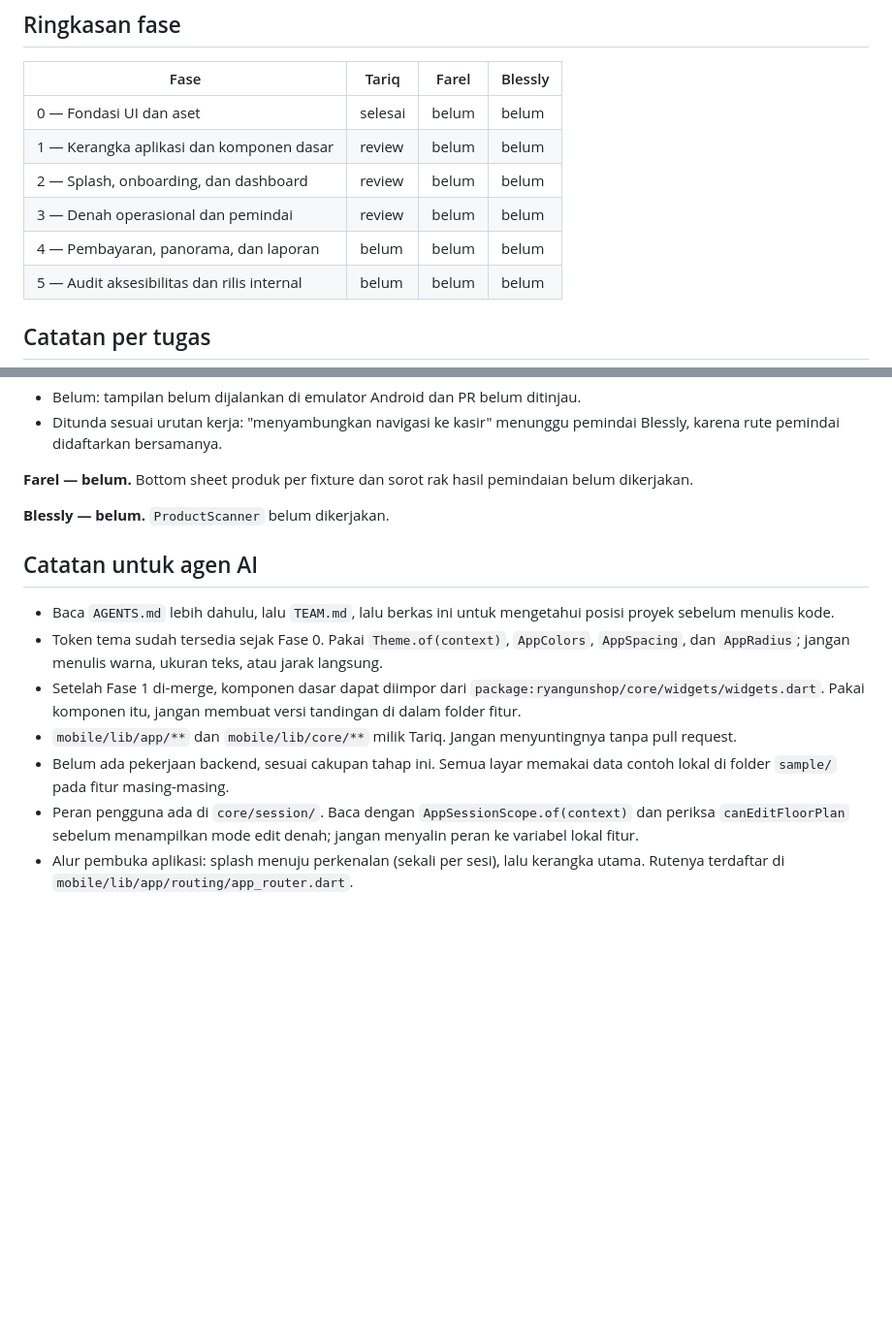
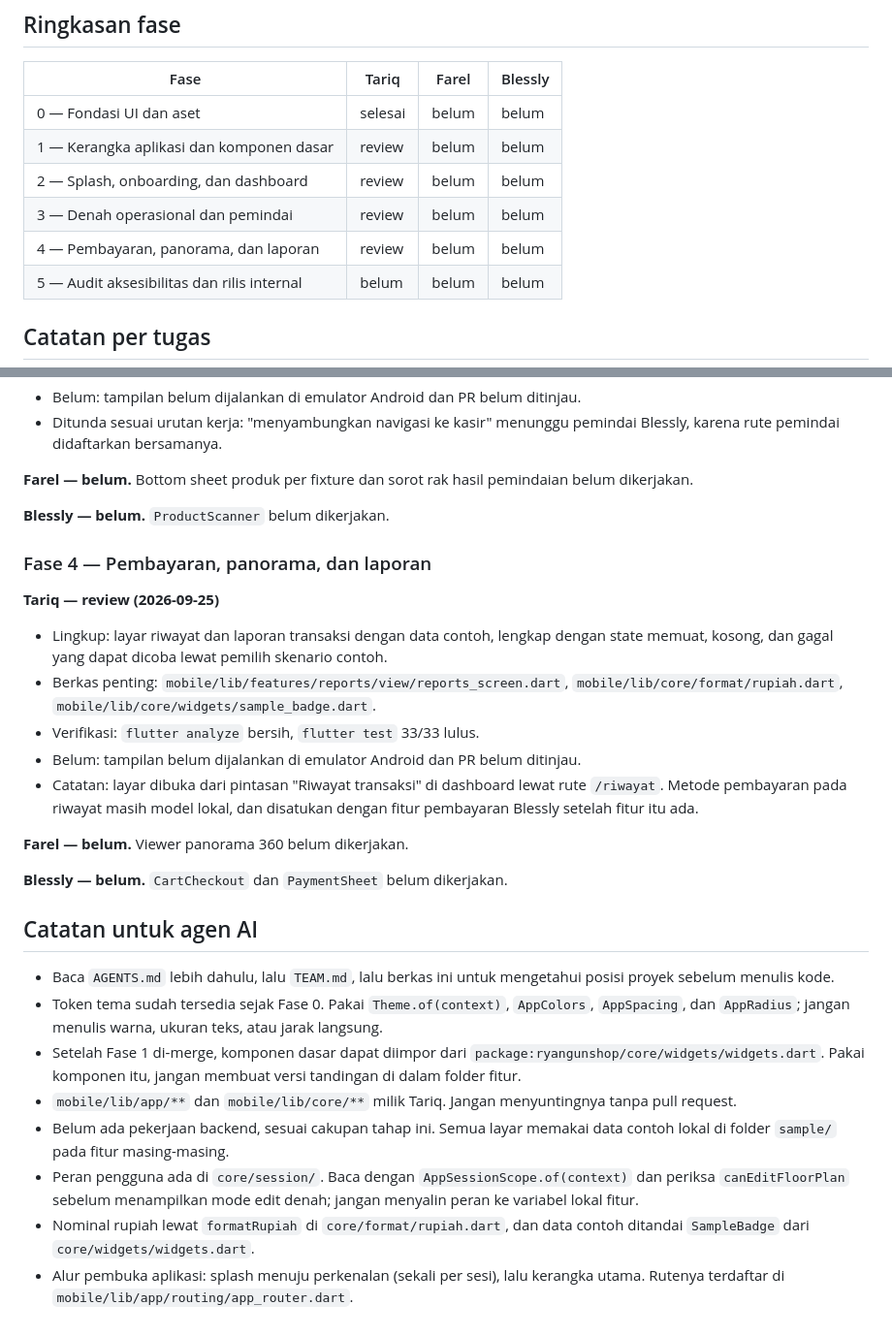
Before and after one commit to ZeaLIsHere/ryangunshop, a Markdown page: PROGRESS.md, 2 parts joined by grey strips. Shown at 97% size. Rendered like a GitHub page; blank space fills up the shorter version.

Commit message:
Perbarui status Fase 4 pada papan status
Mencatat layar riwayat dan laporan menunggu verifikasi emulator.

```diff
--- a/PROGRESS.md
+++ b/PROGRESS.md
@@ -22,7 +22,7 @@ berjalan tanpa harus menebak dari riwayat commit.
 | 1 — Kerangka aplikasi dan komponen dasar | review | belum | belum |
 | 2 — Splash, onboarding, dan dashboard | review | belum | belum |
 | 3 — Denah operasional dan pemindai | review | belum | belum |
-| 4 — Pembayaran, panorama, dan laporan | belum | belum | belum |
+| 4 — Pembayaran, panorama, dan laporan | review | belum | belum |
 | 5 — Audit aksesibilitas dan rilis internal | belum | belum | belum |
 
 ## Catatan per tugas
@@ -107,6 +107,24 @@ dikerjakan.
 
 **Blessly — belum.** `ProductScanner` belum dikerjakan.
 
+### Fase 4 — Pembayaran, panorama, dan laporan
+
+**Tariq — review (2026-09-25)**
+
+- Lingkup: layar riwayat dan laporan transaksi dengan data contoh, lengkap dengan
+  state memuat, kosong, dan gagal yang dapat dicoba lewat pemilih skenario contoh.
+- Berkas penting: `mobile/lib/features/reports/view/reports_screen.dart`,
+  `mobile/lib/core/format/rupiah.dart`, `mobile/lib/core/widgets/sample_badge.dart`.
+- Verifikasi: `flutter analyze` bersih, `flutter test` 33/33 lulus.
+- Belum: tampilan belum dijalankan di emulator Android dan PR belum ditinjau.
+- Catatan: layar dibuka dari pintasan "Riwayat transaksi" di dashboard lewat rute
+  `/riwayat`. Metode pembayaran pada riwayat masih model lokal, dan disatukan dengan
+  fitur pembayaran Blessly setelah fitur itu ada.
+
+**Farel — belum.** Viewer panorama 360 belum dikerjakan.
+
+**Blessly — belum.** `CartCheckout` dan `PaymentSheet` belum dikerjakan.
+
 ## Catatan untuk agen AI
 
 - Baca `AGENTS.md` lebih dahulu, lalu `TEAM.md`, lalu berkas ini untuk mengetahui posisi
@@ -123,5 +141,7 @@ dikerjakan.
 - Peran pengguna ada di `core/session/`. Baca dengan `AppSessionScope.of(context)` dan
   periksa `canEditFloorPlan` sebelum menampilkan mode edit denah; jangan menyalin peran
   ke variabel lokal fitur.
+- Nominal rupiah lewat `formatRupiah` di `core/format/rupiah.dart`, dan data contoh
+  ditandai `SampleBadge` dari `core/widgets/widgets.dart`.
 - Alur pembuka aplikasi: splash menuju perkenalan (sekali per sesi), lalu kerangka utama.
   Rutenya terdaftar di `mobile/lib/app/routing/app_router.dart`.
```
